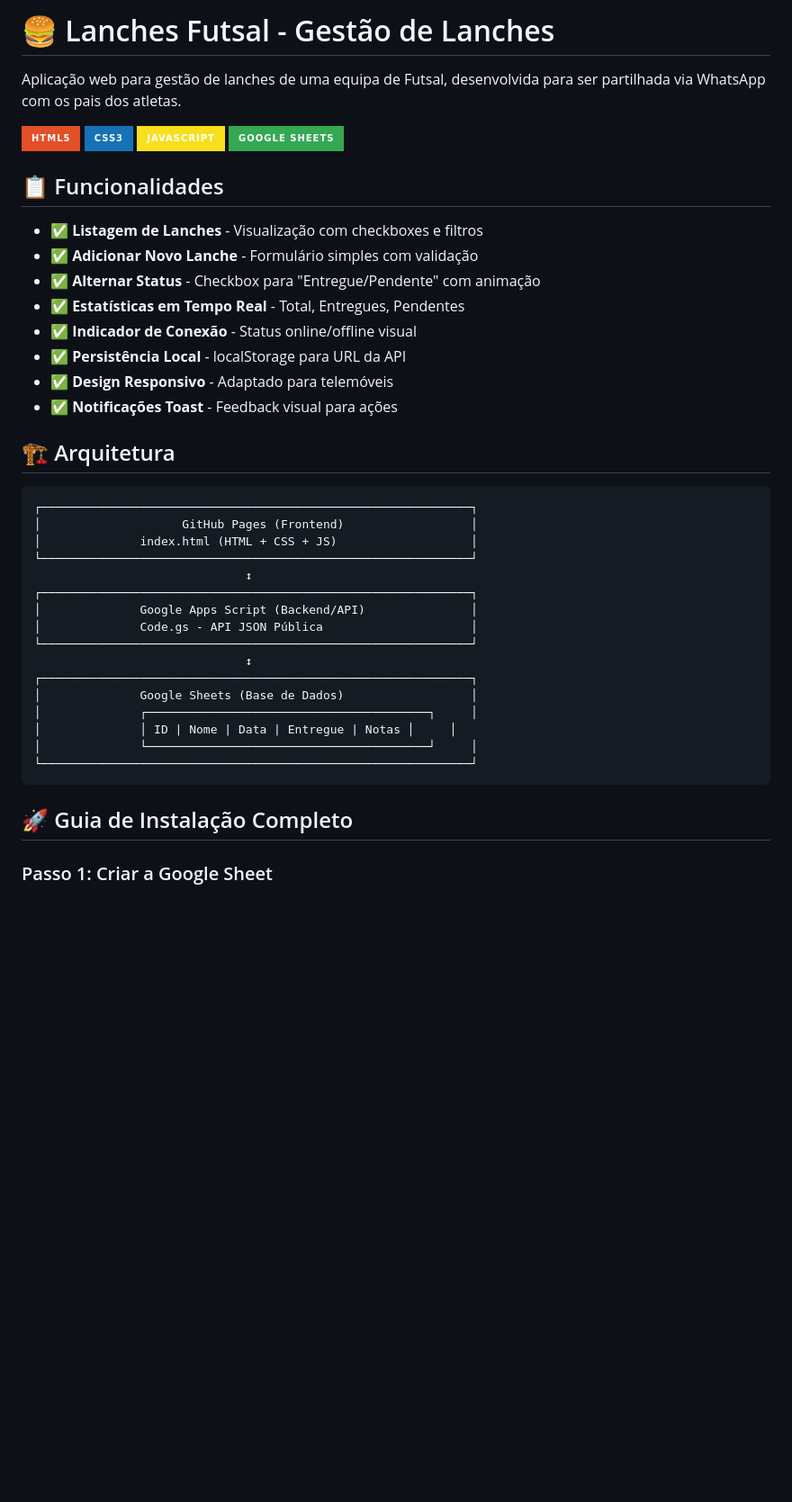
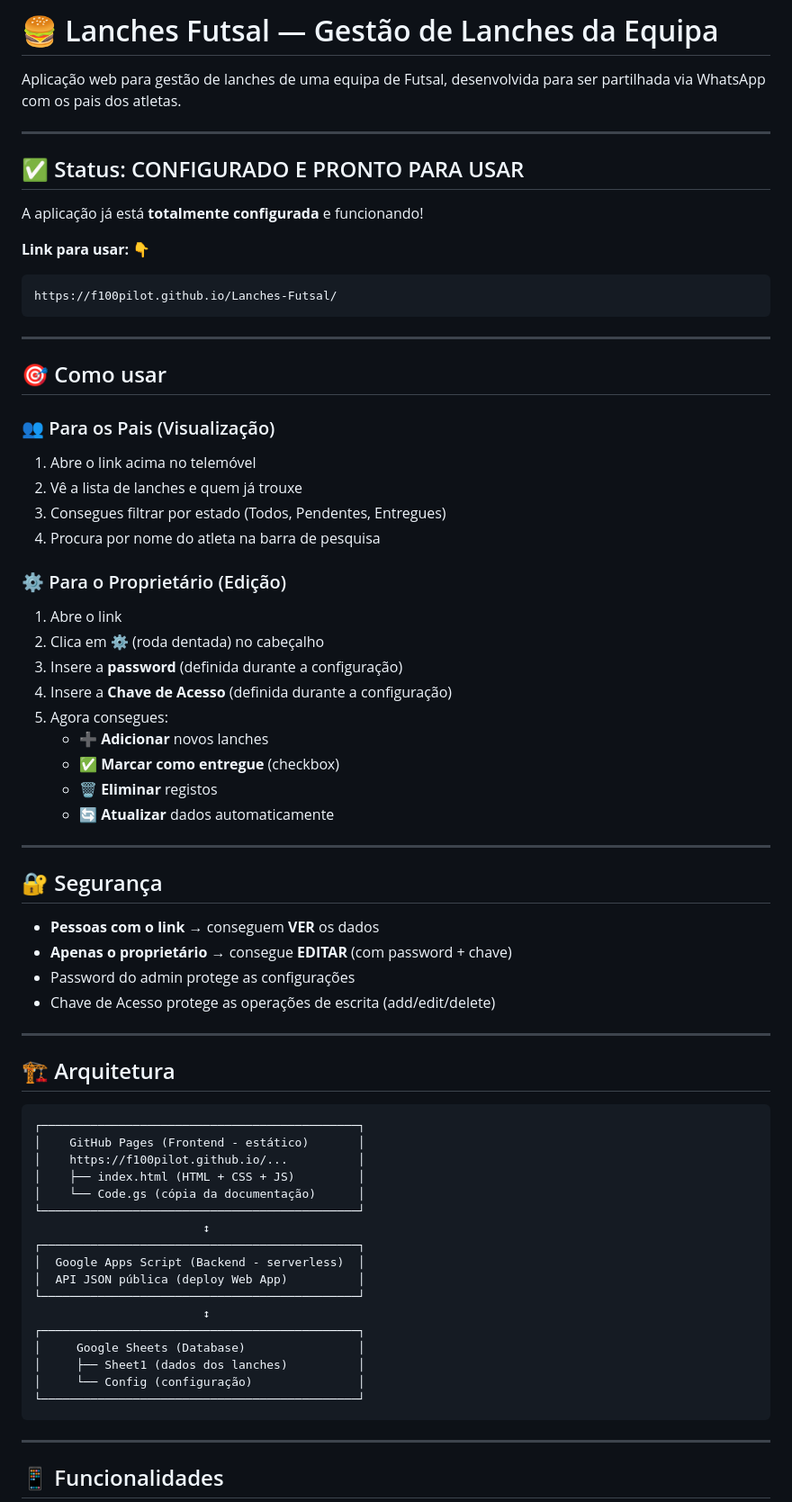
Before and after one commit to F100Pilot/Lanches-Futsal, a Markdown page: README.md, the part around one of its changes. Shown at 90% size. Rendered like a GitHub page; badges without logos; blank space fills up the shorter version.

````diff
--- a/README.md
+++ b/README.md
@@ -1,45 +1,73 @@
-# 🍔 Lanches Futsal - Gestão de Lanches
+# 🍔 Lanches Futsal — Gestão de Lanches da Equipa
 
 Aplicação web para gestão de lanches de uma equipa de Futsal, desenvolvida para ser partilhada via WhatsApp com os pais dos atletas.
 
-![GitHub](https://img.shields.io/badge/HTML5-E34F26?style=for-the-badge&logo=html5&logoColor=white)
-![GitHub](https://img.shields.io/badge/CSS3-1572B6?style=for-the-badge&logo=css3&logoColor=white)
-![GitHub](https://img.shields.io/badge/JavaScript-F7DF1E?style=for-the-badge&logo=javascript&logoColor=black)
-![GitHub](https://img.shields.io/badge/Google%20Sheets-34A853?style=for-the-badge&logo=google-sheets&logoColor=white)
+---
 
-## 📋 Funcionalidades
+## ✅ Status: CONFIGURADO E PRONTO PARA USAR
 
-- ✅ **Listagem de Lanches** - Visualização com checkboxes e filtros
-- ✅ **Adicionar Novo Lanche** - Formulário simples com validação
-- ✅ **Alternar Status** - Checkbox para "Entregue/Pendente" com animação
-- ✅ **Estatísticas em Tempo Real** - Total, Entregues, Pendentes
-- ✅ **Indicador de Conexão** - Status online/offline visual
-- ✅ **Persistência Local** - localStorage para URL da API
-- ✅ **Design Responsivo** - Adaptado para telemóveis
-- ✅ **Notificações Toast** - Feedback visual para ações
+A aplicação já está **totalmente configurada** e funcionando!
+
+**Link para usar:** 👇
+```
+https://f100pilot.github.io/Lanches-Futsal/
+```
+
+---
+
+## 🎯 Como usar
+
+### 👥 Para os Pais (Visualização)
+1. Abre o link acima no telemóvel
+2. Vê a lista de lanches e quem já trouxe
+3. Consegues filtrar por estado (Todos, Pendentes, Entregues)
+4. Procura por nome do atleta na barra de pesquisa
+
+### ⚙️ Para o Proprietário (Edição)
+1. Abre o link
+2. Clica em ⚙️ (roda dentada) no cabeçalho
+3. Insere a **password** (definida durante a configuração)
+4. Insere a **Chave de Acesso** (definida durante a configuração)
+5. Agora consegues:
+   - ➕ **Adicionar** novos lanches
+   - ✅ **Marcar como entregue** (checkbox)
+   - 🗑️ **Eliminar** registos
+   - 🔄 **Atualizar** dados automaticamente
+
+---
+
+## 🔐 Segurança
+
+- **Pessoas com o link** → conseguem **VER** os dados
+- **Apenas o proprietário** → consegue **EDITAR** (com password + chave)
+- Password do admin protege as configurações
+- Chave de Acesso protege as operações de escrita (add/edit/delete)
+
+---
 
 ## 🏗️ Arquitetura
 
 ```
-┌─────────────────────────────────────────────────────────────┐
-│                    GitHub Pages (Frontend)                  │
-│              index.html (HTML + CSS + JS)                   │
-└─────────────────────────────────────────────────────────────┘
-                              ↕
-┌─────────────────────────────────────────────────────────────┐
-│              Google Apps Script (Backend/API)               │
-│              Code.gs - API JSON Pública                     │
-└─────────────────────────────────────────────────────────────┘
-                              ↕
-┌─────────────────────────────────────────────────────────────┐
-│              Google Sheets (Base de Dados)                  │
-│              ┌────────────────────────────────────────┐     │
-│              │ ID | Nome | Data | Entregue | Notas │     │
-│              └────────────────────────────────────────┘     │
-└─────────────────────────────────────────────────────────────┘
+┌─────────────────────────────────────────────┐
+│    GitHub Pages (Frontend - estático)       │
+│    https://f100pilot.github.io/...          │
+│    ├── index.html (HTML + CSS + JS)         │
+│    └── Code.gs (cópia da documentação)      │
+└─────────────────────────────────────────────┘
+                        ↕
+┌─────────────────────────────────────────────┐
+│  Google Apps Script (Backend - serverless)  │
+│  API JSON pública (deploy Web App)          │
+└─────────────────────────────────────────────┘
+                        ↕
+┌─────────────────────────────────────────────┐
+│     Google Sheets (Database)                │
+│     ├── Sheet1 (dados dos lanches)          │
+│     └── Config (configuração)               │
+└─────────────────────────────────────────────┘
 ```
 
-## 🚀 Guia de Instalação Completo
+---
 
-### Passo 1: Criar a Google Sheet
+## 📱 Funcionalidades
 
````
Also changed, not shown: other parts of README.md (+64 -160 lines).
